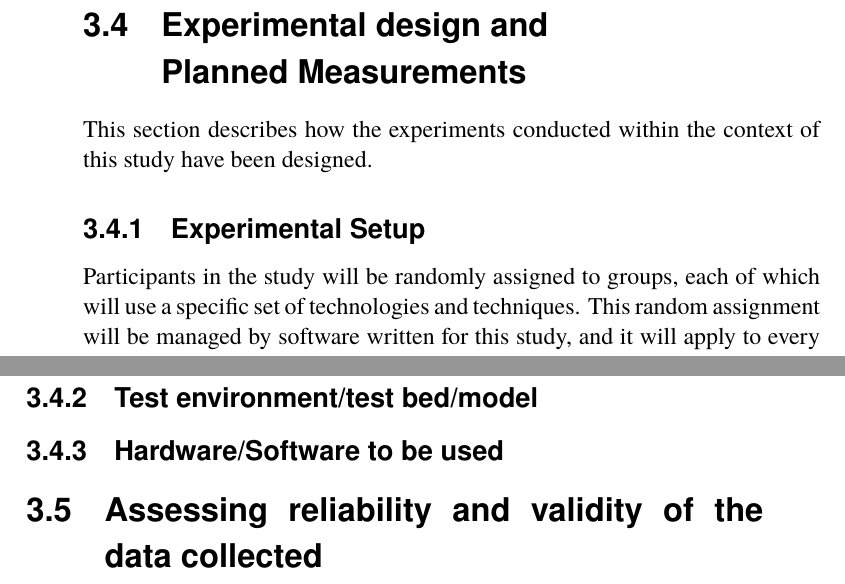
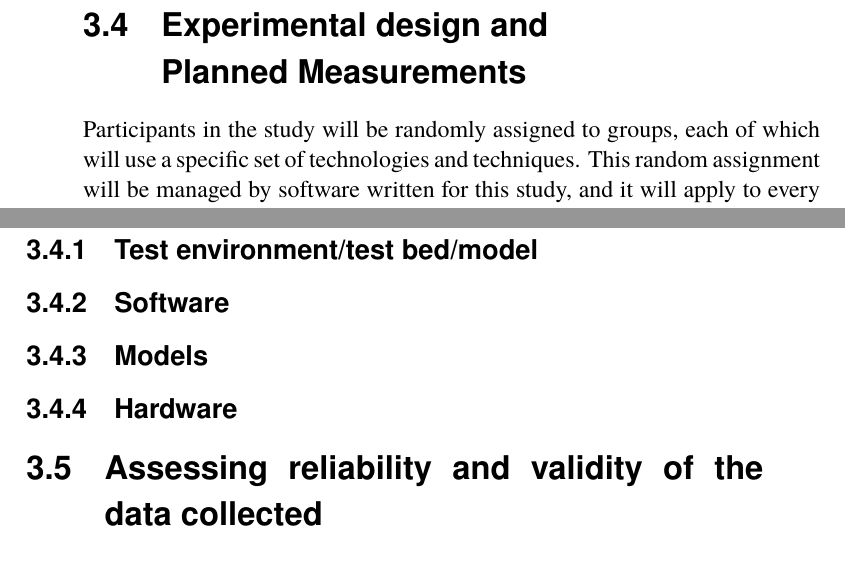
Before and after one commit to nattvara/DA231X, a LaTeX thesis (main.tex, which reads content/chapter-03-method.tex): two parts of pages 53 and 54 of 80, joined at a grey line, cut so that both start at the same text. The pictures show the PDF file main.pdf that the author committed with the source.

Commit message:
update sections in method

```diff
--- a/content/chapter-03-method.tex
+++ b/content/chapter-03-method.tex
@@ -209,12 +209,6 @@ The study sources its participants from courses from course administrators that
 \label{sec:experimentalDesign}
 
 
-This section describes how the experiments conducted within the context of this study have been designed.
-
-
-\subsection{Experimental Setup}
-
-
 Participants in the study will be randomly assigned to groups, each of which will use a specific set of technologies and techniques. This random assignment will be managed by software written for this study, and it will apply to every chat session started with the assistant by the participating student. Each group will utilise a unique configuration based on one of these predefined parameters;
 
 
@@ -233,4 +227,3 @@ Participants in the study will be randomly assigned to groups, each of which wil
 % Beskriv allt att någon annan skulle behöva återskapa din testmiljö / testbädd / modell / …}
 
 
-\subsection{Hardware/Software to be used}
```
Also changed, not shown: main.pdf, content/chapter-03-method.tex (7 more changed lines).
